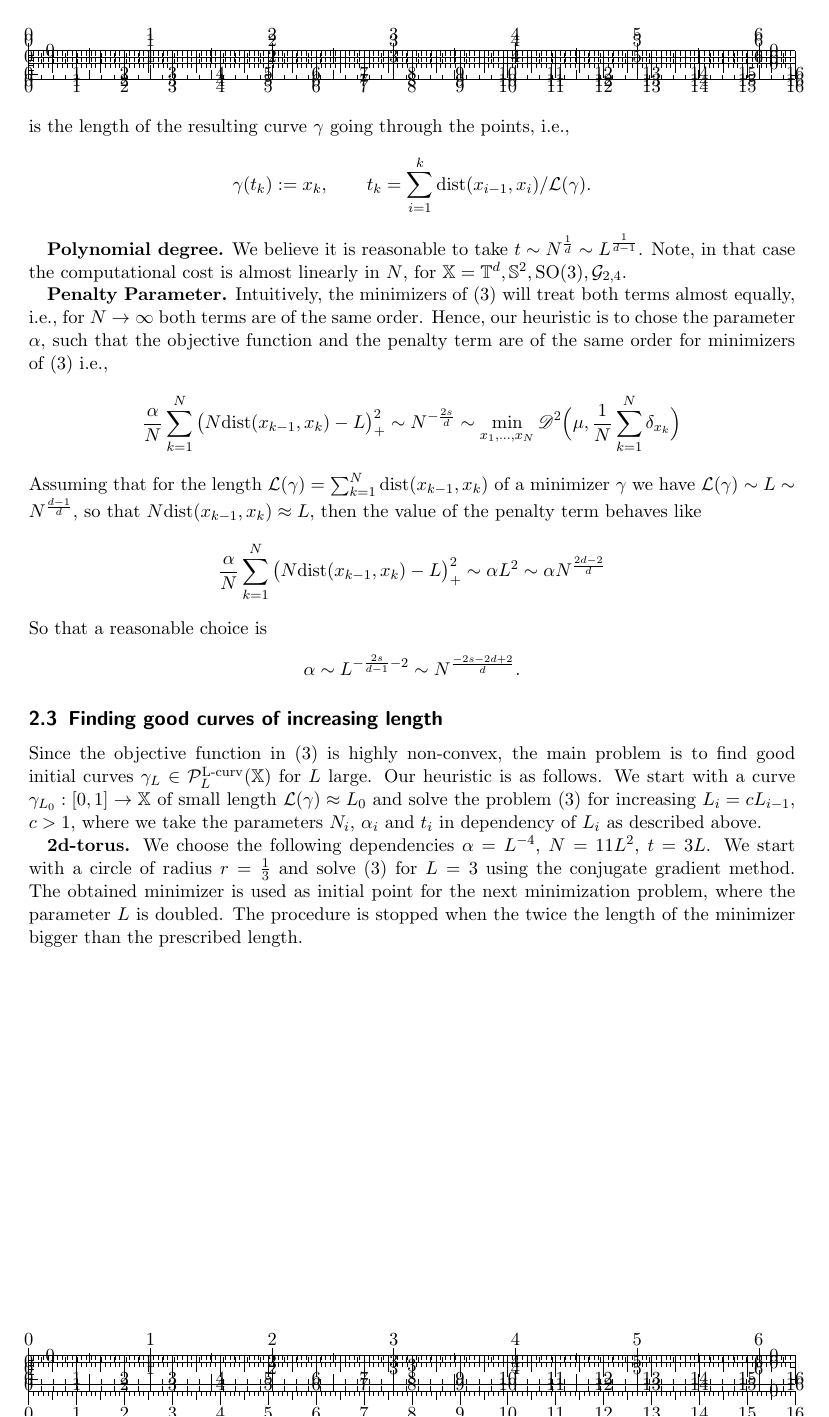
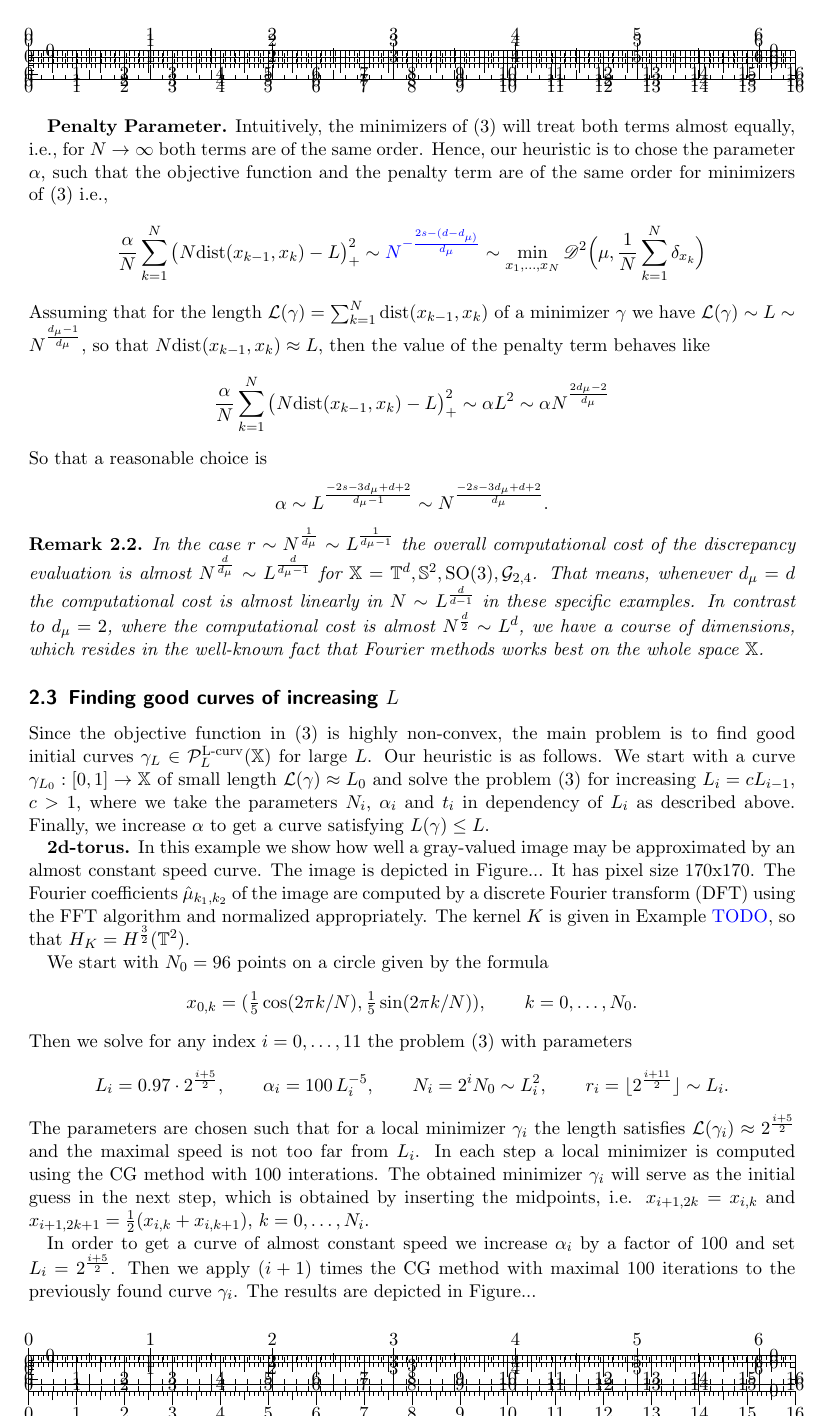
Before and after one commit to graefm/lorm, a LaTeX problem sheet (examples/disc/latex/numerics.tex): page 3 of 3 before the commit and page 3 of 4 after it. Compiled offline with pdfLaTeX; an older LaTeX class or package is replaced by its successor.

Commit message:
added 2d and 3d torus to numerics.tex

```diff
--- a/examples/disc/latex/numerics.tex
+++ b/examples/disc/latex/numerics.tex
@@ -173,34 +167,63 @@ is the length of the resulting curve $\gamma$ going through the points, i.e.,
 
 %In Figure~\ref{fig:Nexperiment} we show some results for the two-dimensional torus.
 
-\textbf{Polynomial degree.} We believe it is reasonable to take $t \sim N^{\frac1d} \sim L^{\frac{1}{d-1}}$. Note, in that case the computational cost is almost linearly in $N$, for $\mathbb X = \mathbb T^{d}, \mathbb S^{2}, \mathrm{SO(3)}, \mathcal G_{2,4}$.
+\textbf{Polynomial degree.} We believe that it is reasonable to take $r \sim N^{\frac{1}{d_{\mu}}} \sim L^{\frac{1}{d_{\mu}-1}}$.
 % In Figure~\ref{fig:t_experiment} we show some results for the two-dimensional torus.
 
 \textbf{Penalty Parameter.}
 Intuitively, the minimizers of \eqref{eq:constant_speed_min_relaxed} will treat both terms almost equally, i.e., for $N\to \infty$ both terms are of the same order. Hence, our heuristic is to chose the parameter $\alpha$, such that the objective function and the penalty term are of the same order for minimizers of \eqref{eq:constant_speed_min_relaxed} i.e.,
 \begin{equation}
   \label{eq:penalty_behavior}
-  \frac{\alpha}{N} \sum_{k=1}^{N} \big(N \mathrm{dist}(x_{k-1},x_{k}) - L \big)_{+}^{2} \sim N^{-\frac{2s}{d}} \sim
+  \frac{\alpha}{N} \sum_{k=1}^{N} \big(N \mathrm{dist}(x_{k-1},x_{k}) - L \big)_{+}^{2}  \sim {\color{blue}  N^{-\frac{2s-(d-d_{\mu)}}{d_{\mu}}}} \sim
   \min_{x_{1},\dots,x_{N}} \mathscr{D}^{2} \Big(\mu, \frac{1}{N} \sum_{k=1}^{N} \delta_{x_{k}}\Big)
 \end{equation}
-Assuming that for the length $\mathcal L(\gamma) = \sum_{k=1}^{N}\mathrm{dist}(x_{k-1},x_{k})$ of a minimizer $\gamma$ we have $\mathcal L(\gamma) \sim L \sim N^{\frac{d-1}{d}}$, so that $N \mathrm{dist}(x_{k-1},x_{k}) \approx L$, then the value of the penalty term behaves like
+Assuming that for the length $\mathcal L(\gamma) = \sum_{k=1}^{N}\mathrm{dist}(x_{k-1},x_{k})$ of a minimizer $\gamma$ we have $\mathcal L(\gamma) \sim L \sim N^{\frac{d_{\mu}-1}{d_{\mu}}}$, so that $N \mathrm{dist}(x_{k-1},x_{k}) \approx L$, then the value of the penalty term behaves like
 \[
-  \frac{\alpha}{N} \sum_{k=1}^{N} \big(N \mathrm{dist}(x_{k-1},x_{k}) - L \big)_{+}^{2} \sim  \alpha L^{2} \sim \alpha N^{\frac{2d-2}{d}}
+  \frac{\alpha}{N} \sum_{k=1}^{N} \big(N \mathrm{dist}(x_{k-1},x_{k}) - L \big)_{+}^{2} \sim  \alpha L^{2} \sim \alpha N^{\frac{2d_{\mu}-2}{d_{\mu}}}
 \]
 So that a reasonable choice is
 \[
-  \alpha \sim L^{-\frac{2s}{d-1}-2} \sim N^{\frac{-2s-2d+2}{d}}.
+  \alpha \sim L^{\frac{-2s-3d_{\mu}+d+2}{d_{\mu}-1}} \sim N^{\frac{-2s-3d_{\mu}+d+2}{d_{\mu}}}.
 \]
 %In Figure~\ref{fig:L_alpha_experiment}  we show some results for the two-dimensional torus.
 
 
-\subsection{Finding good curves of increasing length}
+\begin{remark}
+  In the case $r\sim N^{\frac{1}{d_{\mu}}} \sim L^{\frac{1}{d_{\mu}-1}}$ the overall computational cost of the discrepancy evaluation is almost $N^{\frac{d}{d_{\mu}}} \sim L^{\frac{d}{d_{\mu}-1}}$ for $\mathbb X = \mathbb T^{d}, \mathbb S^{2}, \mathrm{SO(3)}, \mathcal G_{2,4}$. That means, whenever $d_{\mu}=d$ the computational cost is almost linearly in $N \sim L^{\frac{d}{d-1}}$ in these specific examples. In contrast to $d_{\mu} = 2$, where the computational cost is almost $N^{\frac d2} \sim L^{d}$, we have a course of dimensions, which resides in the well-known fact that Fourier methods works best on the whole space $\mathbb X$.
+\end{remark}
 
-Since the objective function in \eqref{eq:constant_speed_min_relaxed} is highly non-convex, the main problem is to find good initial curves $\gamma_{L} \in  \mathcal P_{L}^{\Lcurve}(\mathbb X)$ for $L$ large. Our heuristic is as follows. We start with a curve $\gamma_{L_{0}}:[0,1]\to \mathbb X$ of small length $\mathcal L(\gamma) \approx L_{0}$ and solve the problem \eqref{eq:constant_speed_min_relaxed} for increasing $L_{i} = c L_{i-1}$, $c>1$, where we take the parameters $N_{i}$, $\alpha_{i}$ and $t_{i}$ in dependency of $L_{i}$ as described above.
+
+
+\subsection{Finding good curves of increasing $L$}
+
+Since the objective function in \eqref{eq:constant_speed_min_relaxed} is highly non-convex, the main problem is to find good initial curves $\gamma_{L} \in  \mathcal P_{L}^{\Lcurve}(\mathbb X)$ for large $L$. Our heuristic is as follows. We start with a curve $\gamma_{L_{0}}:[0,1]\to \mathbb X$ of small length $\mathcal L(\gamma) \approx L_{0}$ and solve the problem \eqref{eq:constant_speed_min_relaxed} for increasing $L_{i} = c L_{i-1}$, $c>1$, where we take the parameters $N_{i}$, $\alpha_{i}$ and $t_{i}$ in dependency of $L_{i}$ as described above. Finally, we increase $\alpha$ to get a curve satisfying $L(\gamma) \le L$.
 % $N \sim L^{\frac{d}{d-1}}$, $\alpha \sim L^{-\frac{2(s-d-1)}{d-1}}$, $t \sim L^{d-1}$.
 
 \textbf{2d-torus.}
-We choose the following dependencies $\alpha = L^{-4}$, $N =11 L^{2}$, $t=3 L$. We start with a circle of radius $r=\frac13$ and solve \eqref{eq:constant_speed_min_relaxed} for $L=3$ using the conjugate gradient method. The obtained minimizer is used as initial point for the next minimization problem, where the parameter $L$ is doubled. The procedure is stopped when the twice the length of the minimizer bigger than the prescribed length.
+In this example we show how well a gray-valued image may be approximated by an almost constant speed curve. The image is depicted in Figure... It has pixel size 170x170. The Fourier coefficients $\hat \mu_{k_{1},k_{2}}$ of the image are computed by a discrete Fourier transform (DFT) using the FFT algorithm and normalized appropriately. The kernel $K$ is given in Example~{\color{blue} TODO}, so that $H_{K} = H^{\frac32}(\mathbb T^{2})$.
+
+We start with $N_{0}=96$ points on a circle given by the formula
+\[
+  x_{0,k} = ( \tfrac15 \cos(2\pi k/N), \tfrac15 \sin(2\pi k/N)), \qquad k=0,\dots,N_{0}.
+\]
+Then we solve for any index $i=0,\dots,11$ the problem \eqref{eq:constant_speed_min_relaxed} with parameters
+\[
+  L_{i} = 0.97\cdot 2^{\frac{i+5}{2}},\qquad \alpha_{i} = 100\,L_{i}^{-5},\qquad N_{i} = 2^{i} N_{0} \sim L_{i}^{2}, \qquad r_{i}= \lfloor 2^{\frac{i+11}{2}} \rfloor \sim L_{i}.
+\]
+The parameters are chosen such that
+for a local minimizer $\gamma_{i}$ the length satisfies $\mathcal L(\gamma_{i}) \approx 2^{\frac{i+5}{2}}$ and the maximal speed is not too far from $L_{i}$. In each step a local minimizer is computed using the CG method with 100 interations. The obtained minimizer $\gamma_{i}$ will serve as the initial guess in the next step, which is obtained by inserting the midpoints, i.e. $x_{i+1,2k}=x_{i,k}$ and $x_{i+1,2k+1} = \frac{1}{2}(x_{i,k}+ x_{i,k+1})$, $k=0,\dots,N_{i}$.
+
+In order to get a curve of almost constant speed we increase $\alpha_{i}$ by a factor of 100 and set $L_{i} = 2^{\frac{i+5}{2}}$. Then we apply $(i+1)$ times the CG method with maximal 100 iterations to the previously found curve $\gamma_{i}$. The results are depicted in Figure...
+
+\textbf{3d-torus.} In this example we like to show two things. First, the algorithm works pretty well in three dimensions. Second we are able to approximate any compact surface in three-dimensional space by a curve {\color{blue} (Even more, the numerical experiments indicate that the approximation rates may indeed hold for any smooth Riemannian manifold)}.
+
+In this example we build a measure $\mu$ supported almost on a two-dimensional surface. More precisely, we take samples from Spock's head (see the Mingle homepage http://www.cs.technion.ac.il/$\sim$vitus/mingle/ for the data) and placing small Gaussian peaks at the sampling points, i.e., the density is given by
+\[
+  \rho(x) := c^{-1} \sum_{p \in X} \mathrm{e}^{-30000 \|p-x\|_2^2}, \quad x \in [-\tfrac12,\tfrac12], \qquad c := \int_{[-\tfrac12,\tfrac12]^3} \sum_{p \in X} \mathrm{e}^{-30000 \|p-x\|_2^2} \mathrm dx,
+\]
+where $X\subset \mathbb R^{3}$ is the sampling set. Here the Fourier coefficients are again computed by a DFT and the kernel $K$ is given in Example~{\color{blue} TODO}, so that $H_{K} = H^{2}(\mathbb T^{3})$.
+
+
 
 %\bibliographystyle{abbrv}
 %\bibliography{biblio_ehler2}
```
Also changed, not shown: examples/disc/latex/numerics.tex (8 more changed lines), 1 other file.
